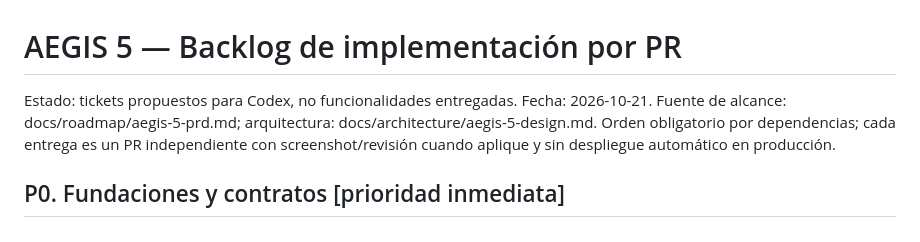
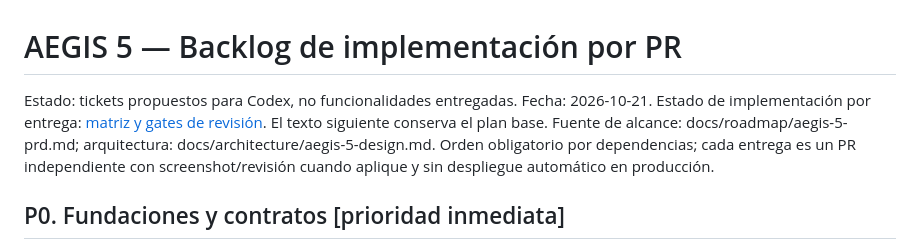
Before and after one commit to tuxevil/aegis, a Markdown page: docs/roadmap/aegis-5-backlog.md, the part around the change. GitHub-like rendering.

Commit message:
docs: link completed backlog review chain

```diff
--- a/docs/roadmap/aegis-5-backlog.md
+++ b/docs/roadmap/aegis-5-backlog.md
@@ -1,6 +1,7 @@
 # AEGIS 5 — Backlog de implementación por PR
 
 Estado: tickets propuestos para Codex, no funcionalidades entregadas. Fecha: 2026-10-21.
+Estado de implementación por entrega: [matriz y gates de revisión](aegis-5-delivery.md). El texto siguiente conserva el plan base.
 Fuente de alcance: docs/roadmap/aegis-5-prd.md; arquitectura: docs/architecture/aegis-5-design.md.
 Orden obligatorio por dependencias; cada entrega es un PR independiente con screenshot/revisión cuando aplique y sin despliegue automático en producción.
 
```
Also changed, not shown: docs/roadmap/aegis-5-delivery.md (+1 -1 lines).
